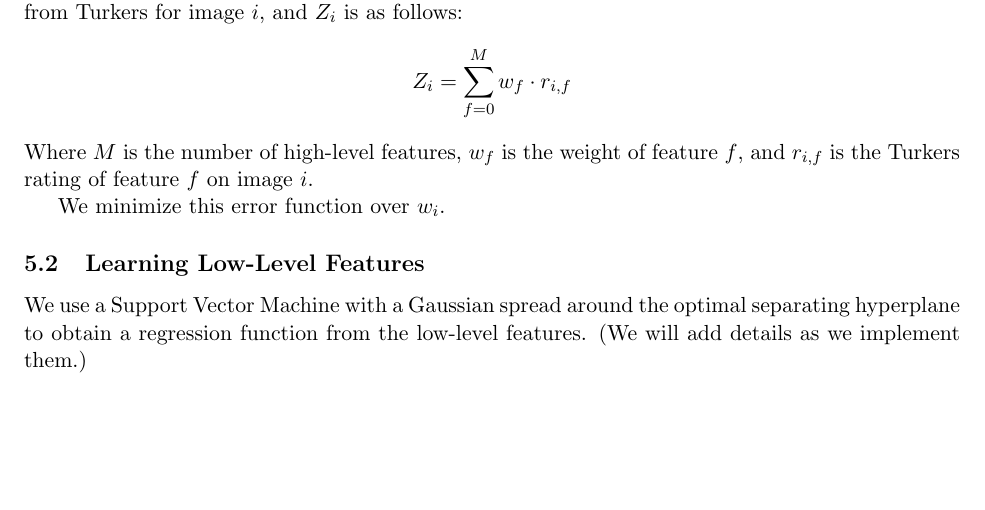
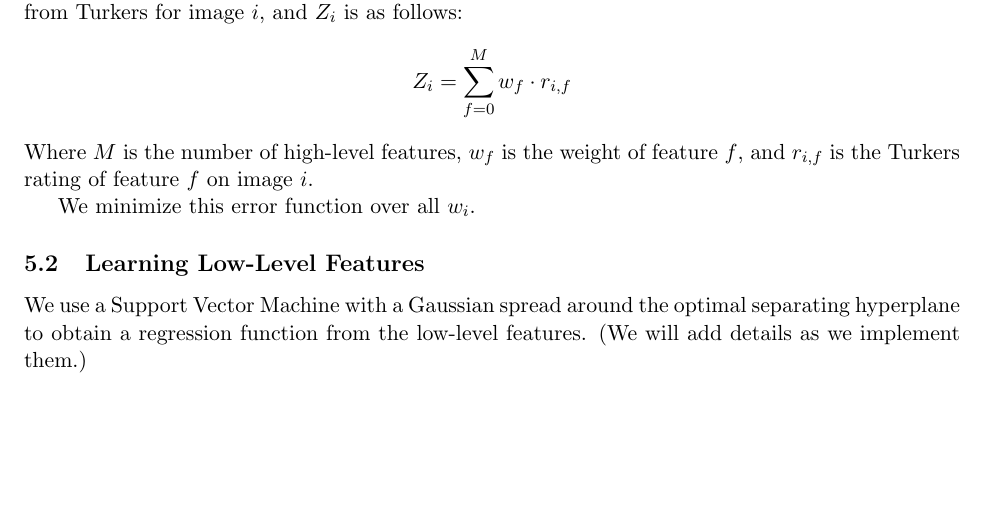
Before and after one commit to phecy/ImageSorter, a LaTeX paper (paper/ml.tex): part of page 4 of 5, cut so that both start at the same text. Compiled offline with pdfLaTeX.

Commit message:
Minor edit

```diff
--- a/paper/ml.tex
+++ b/paper/ml.tex
@@ -153,7 +153,7 @@ Z_i=\displaystyle\sum\limits_{f=0}^M w_f \cdot r_{i,f}
 \]
 Where $M$ is the number of high-level features, $w_f$ is the weight of feature $f$, and $r_{i,f}$ is the Turkers rating of feature $f$ on image $i$.
 
-We minimize this error function over $w_i$.
+We minimize this error function over all $w_i$.
 
 \subsection{Learning Low-Level Features}
 We use a Support Vector Machine with a Gaussian spread around the optimal separating hyperplane to obtain a regression function from the low-level features. (We will add details as we implement them.)
```
